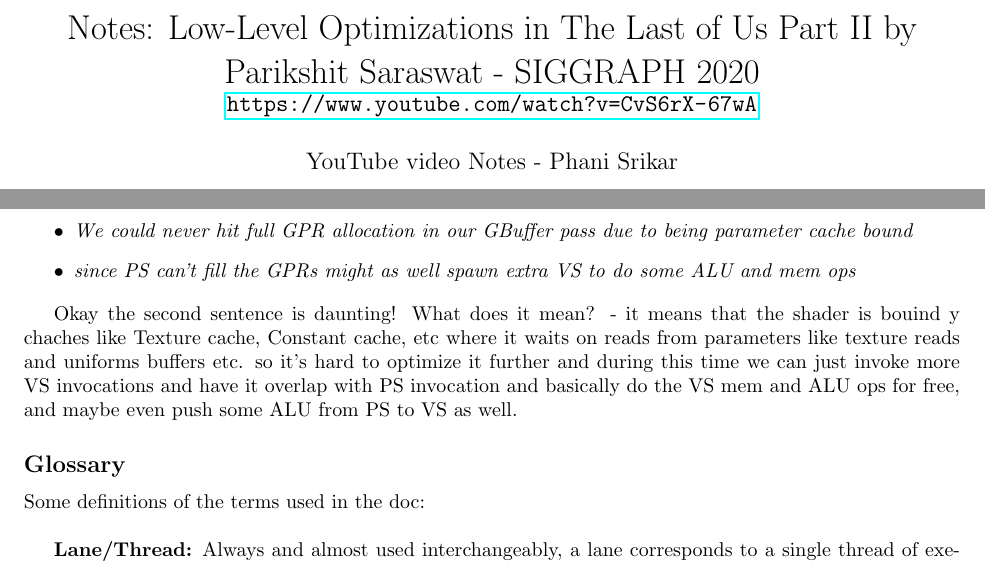
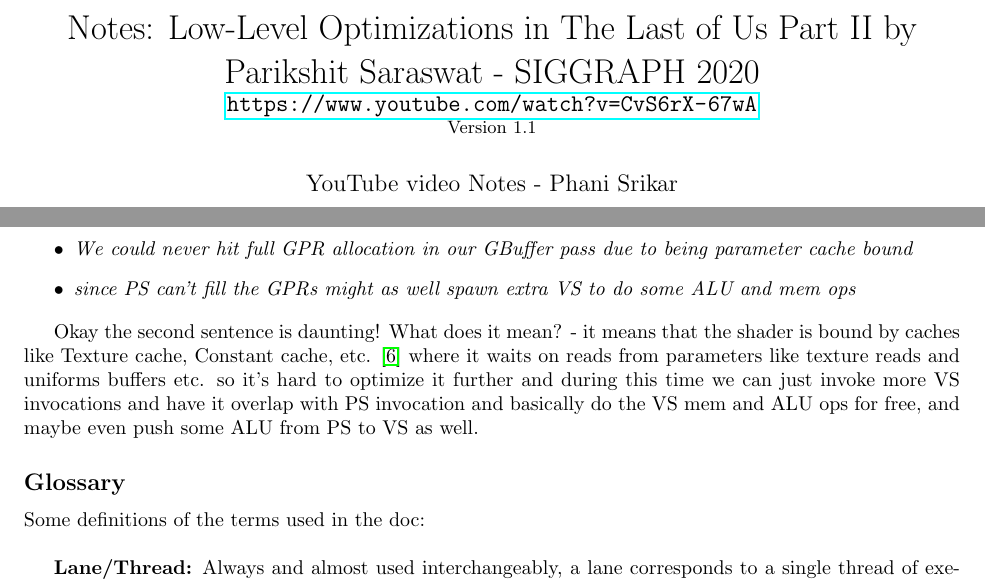
Before and after one commit to Pikachuxxxx/TLOU2_Optimizations_DeepDive, a LaTeX document (TLOU2OptimizationsYTVideoNotes.tex): two parts of pages 1 and 5 of 6, joined at a grey line, cut so that both start at the same text. Compiled offline with pdfLaTeX.

Commit message:
update files

```diff
--- a/TLOU2OptimizationsYTVideoNotes.tex
+++ b/TLOU2OptimizationsYTVideoNotes.tex
@@ -8,9 +8,11 @@
 \begin{document}
 
 \title{Notes: Low-Level Optimizations in The Last of Us Part II by Parikshit Saraswat - SIGGRAPH 2020 \\
-\large \url{https://www.youtube.com/watch?v=CvS6rX-67wA}
+\large \url{https://www.youtube.com/watch?v=CvS6rX-67wA} \\
+\small Version 1.1
 }
 \author{YouTube video Notes - Phani Srikar}
+\date{}
 \maketitle
 
 %%%%%%%%%%%%%%%%%%%%%%%%%%%%%%%%%%%%%%%%%%
@@ -191,7 +193,7 @@
 	\item \textit{since PS can't fill the GPRs might as well spawn extra VS to do some ALU and mem ops}
 \end{itemize}
 
-Okay the second sentence is daunting! What does it mean? - it means that the shader is bouind y chaches like Texture cache, Constant cache,  etc where it waits on reads from parameters like texture reads and uniforms buffers etc. so it's hard to optimize it further and during this time we can just invoke more VS invocations and have it overlap with PS invocation and basically do the VS mem and ALU ops for free, and maybe even push some ALU from PS to VS as well.
+Okay the second sentence is daunting! What does it mean? - it means that the shader is bound by caches like Texture cache, Constant cache, etc. \cite{caches} where it waits on reads from parameters like texture reads and uniforms buffers etc. so it's hard to optimize it further and during this time we can just invoke more VS invocations and have it overlap with PS invocation and basically do the VS mem and ALU ops for free, and maybe even push some ALU from PS to VS as well.
 
 
 %%%%%%%%%%%%%%%%%%%%%%%%%%%%%%%%%%%%%%%%%%
```
Also changed, not shown: TLOU2OptimizationsYTVideoNotes.pdf, TLOU2OptimizationsYTVideoNotes.tex (3 more changed lines).
